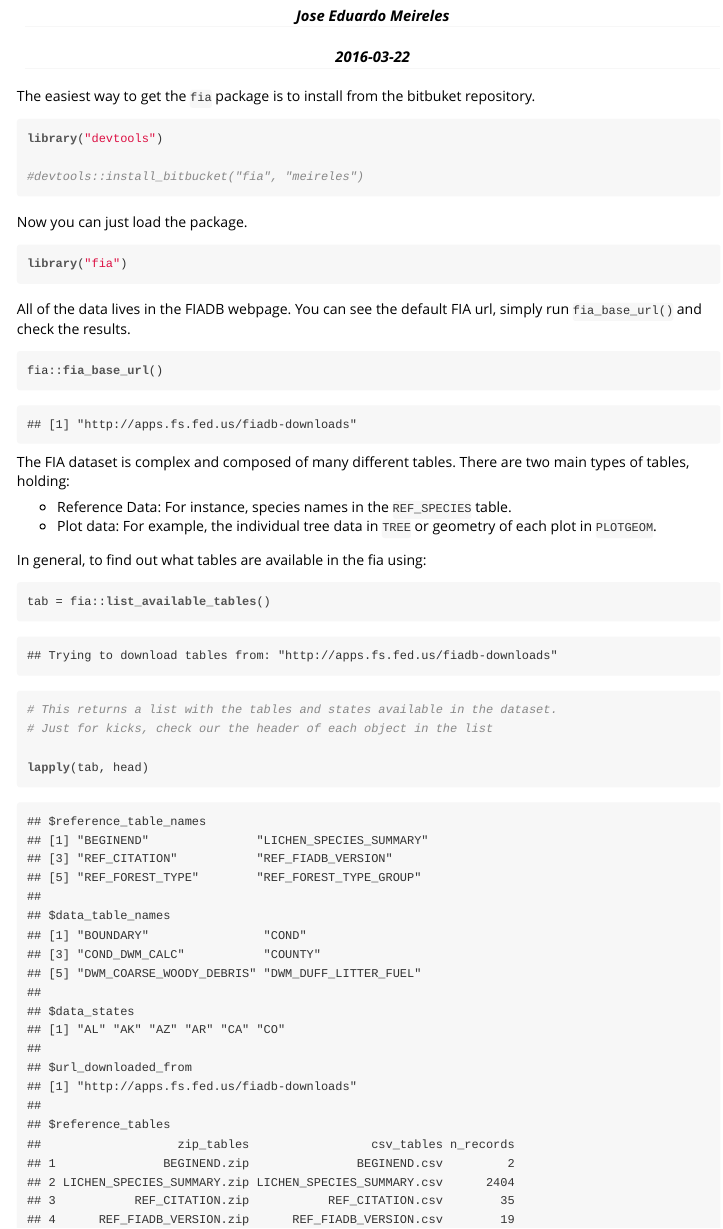
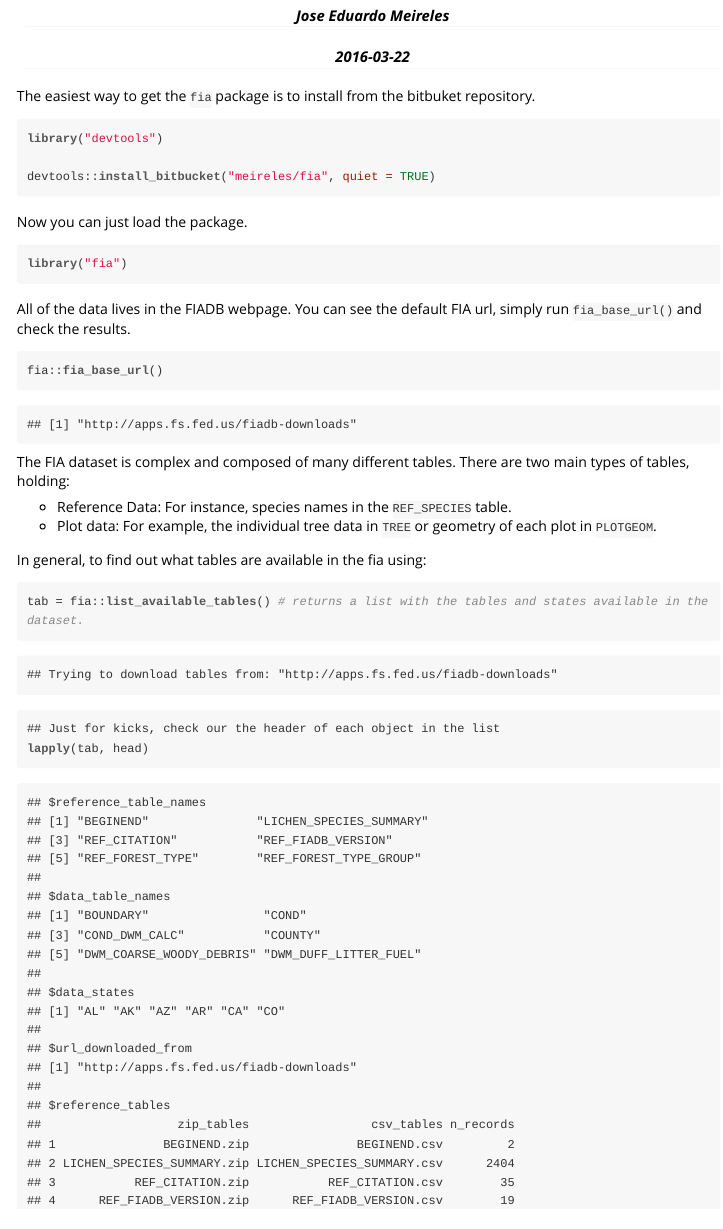
Before and after one commit to meireles/fia, an R Markdown document (vignettes/introduction_to_fia.Rmd): the page in a window 1100 px wide, from 70 px down. The pictures show the output file vignettes/introduction_to_fia.html that the author committed with the source, opened offline.

Commit message:
update vignette

````diff
--- a/vignettes/introduction_to_fia.Rmd
+++ b/vignettes/introduction_to_fia.Rmd
@@ -4,17 +4,17 @@ author: "Jose Eduardo Meireles"
 date: "`r Sys.Date()`"
 output: rmarkdown::html_vignette
 vignette: >
-  %\VignetteIndexEntry{Vignette Title}
+  %\VignetteIndexEntry{Introduction to fia}
   %\VignetteEngine{knitr::rmarkdown}
   %\VignetteEncoding{UTF-8}
-  ---
+---
 
   The easiest way to get the `fia` package is to install from the bitbuket repository.
 
-  ```{r}
+```{r}
 library("devtools")
 
-#devtools::install_bitbucket("fia", "meireles")
+devtools::install_bitbucket("meireles/fia", quiet = TRUE)
 ```
 
 Now you can just load the package.
@@ -37,11 +37,9 @@ The FIA dataset is complex and composed of many different tables. There are two
 In general, to find out what tables are available in the fia using:
 
 ```{r}
-tab = fia::list_available_tables()
+tab = fia::list_available_tables() # returns a list with the tables and states available in the dataset.
 
-# This returns a list with the tables and states available in the dataset.
-# Just for kicks, check our the header of each object in the list
-
+## Just for kicks, check our the header of each object in the list
 lapply(tab, head)
 ```
 
````
Also changed, not shown: vignettes/introduction_to_fia.R (+5 -8 lines), vignettes/introduction_to_fia.html, vignettes/introduction_to_fia.Rmd (1 more changed lines).
